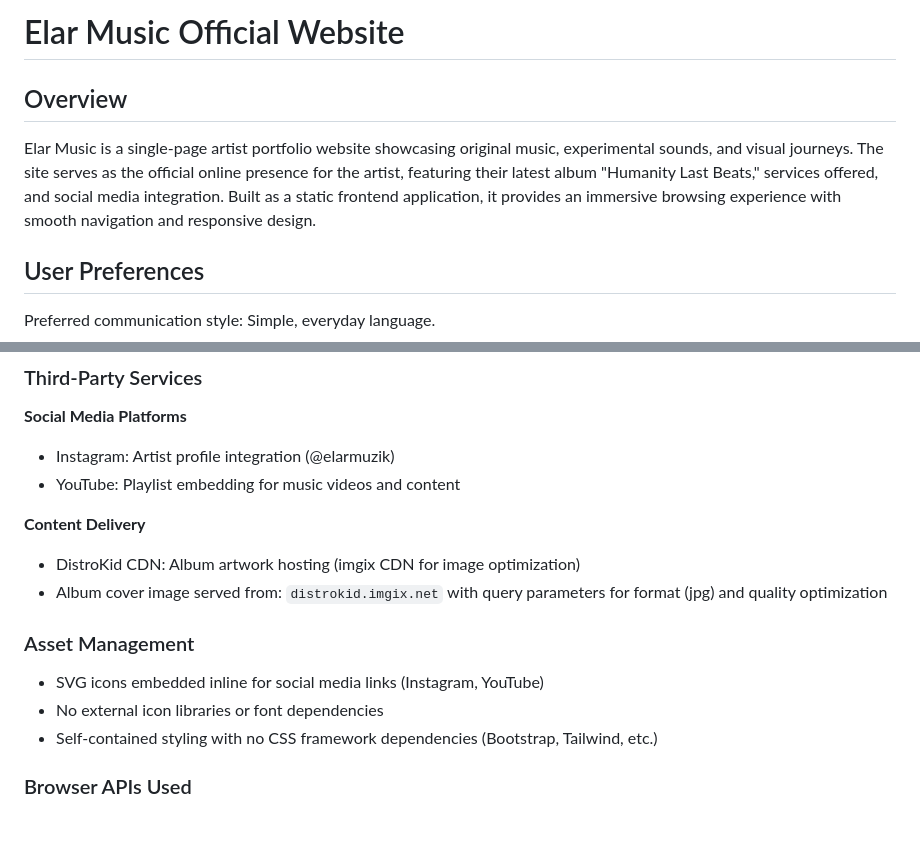
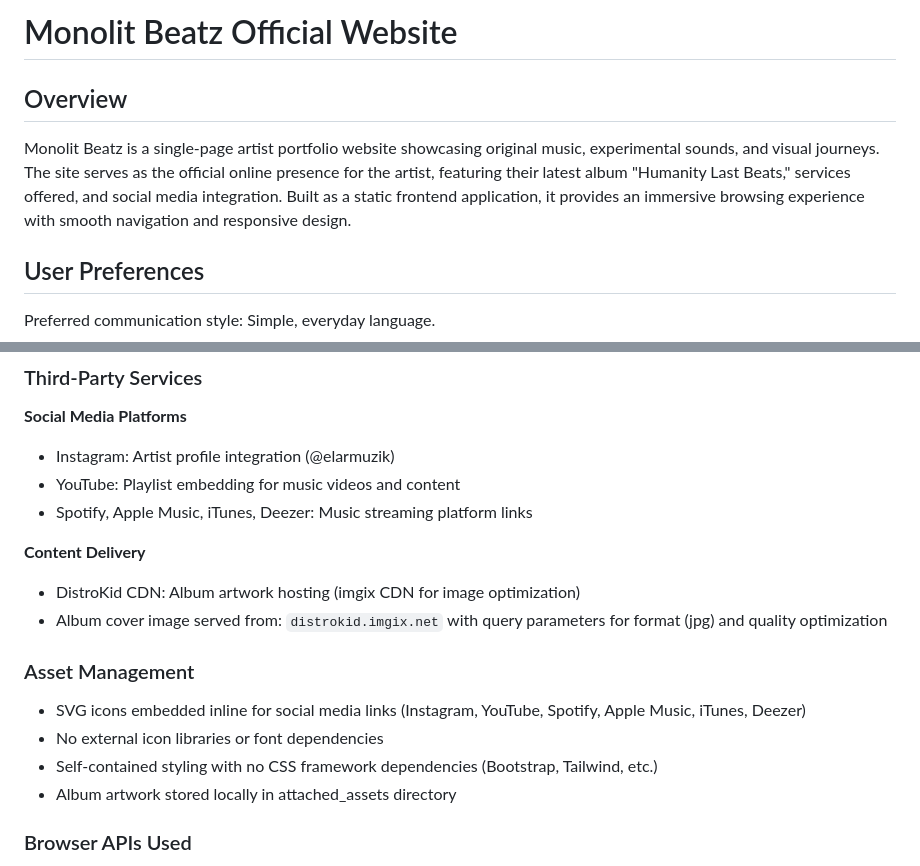
Before and after one commit to elarmuzik1993/Official-Monolit-Beatz-Website, a Markdown page: replit.md, 2 parts joined by grey strips. Drawn GitHub-style; blank space fills up the shorter version.

Commit message:
Update website branding from Elar Music to Monolit Beatz
Replace all instances of "Elar Music" with "Monolit Beatz" in the project's README file and update social media integration to include additional streaming platforms.

Replit-Commit-Author: Agent
Replit-Commit-Session-Id: 57e8db99-2e41-42d8-854e-d09e86b9c2fd
Replit-Commit-Checkpoint-Type: intermediate_checkpoint
Replit-Commit-Screenshot-Url: https://storage.googleapis.com/screenshot-production-us-central1/daec8ea4-cd46-4556-b149-892ea0cf6be3/57e8db99-2e41-42d8-854e-d09e86b9c2fd/iX0fweE

```diff
--- a/replit.md
+++ b/replit.md
@@ -1,8 +1,8 @@
-# Elar Music Official Website
+# Monolit Beatz Official Website
 
 ## Overview
 
-Elar Music is a single-page artist portfolio website showcasing original music, experimental sounds, and visual journeys. The site serves as the official online presence for the artist, featuring their latest album "Humanity Last Beats," services offered, and social media integration. Built as a static frontend application, it provides an immersive browsing experience with smooth navigation and responsive design.
+Monolit Beatz is a single-page artist portfolio website showcasing original music, experimental sounds, and visual journeys. The site serves as the official online presence for the artist, featuring their latest album "Humanity Last Beats," services offered, and social media integration. Built as a static frontend application, it provides an immersive browsing experience with smooth navigation and responsive design.
 
 ## User Preferences
 
@@ -74,15 +74,17 @@ Preferred communication style: Simple, everyday language.
 **Social Media Platforms**
 - Instagram: Artist profile integration (@elarmuzik)
 - YouTube: Playlist embedding for music videos and content
+- Spotify, Apple Music, iTunes, Deezer: Music streaming platform links
 
 **Content Delivery**
 - DistroKid CDN: Album artwork hosting (imgix CDN for image optimization)
 - Album cover image served from: `distrokid.imgix.net` with query parameters for format (jpg) and quality optimization
 
 ### Asset Management
-- SVG icons embedded inline for social media links (Instagram, YouTube)
+- SVG icons embedded inline for social media links (Instagram, YouTube, Spotify, Apple Music, iTunes, Deezer)
 - No external icon libraries or font dependencies
 - Self-contained styling with no CSS framework dependencies (Bootstrap, Tailwind, etc.)
+- Album artwork stored locally in attached_assets directory
 
 ### Browser APIs Used
 - Scroll API: For smooth scrolling navigation
```
